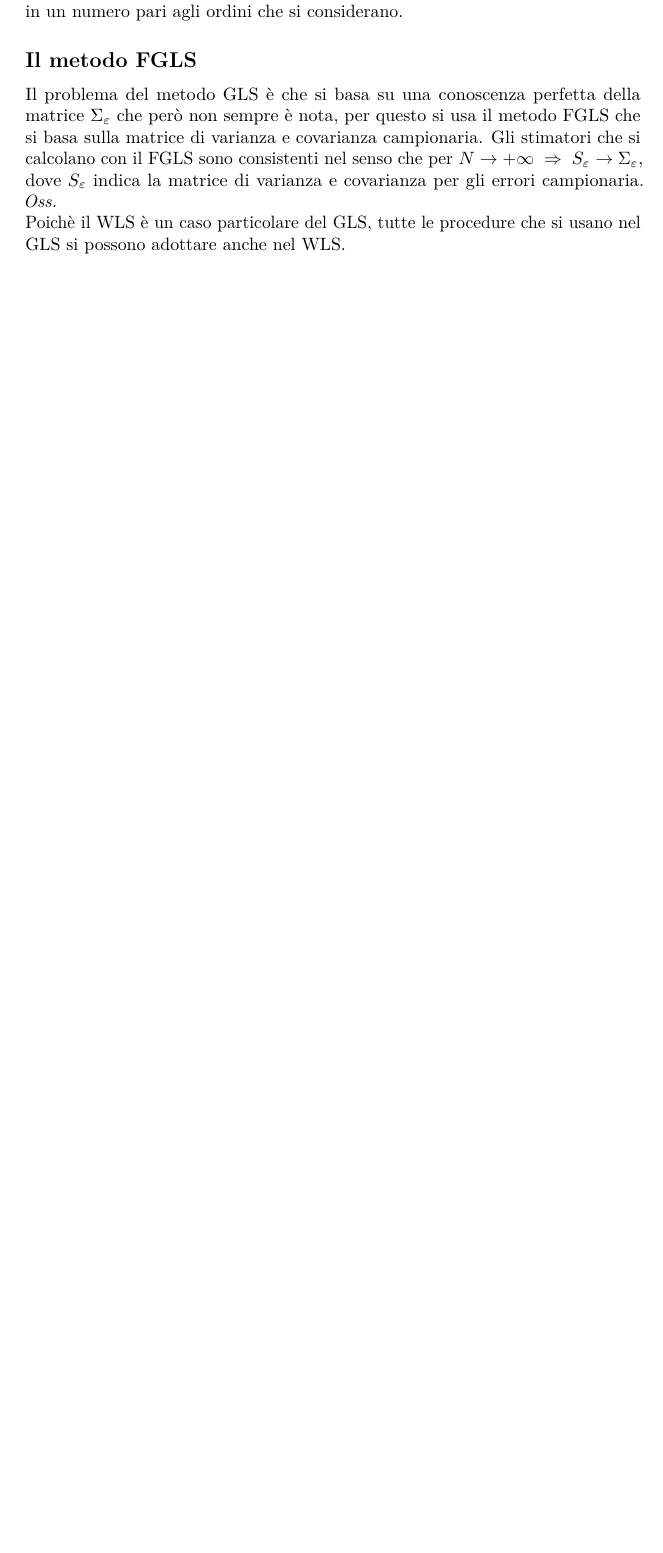
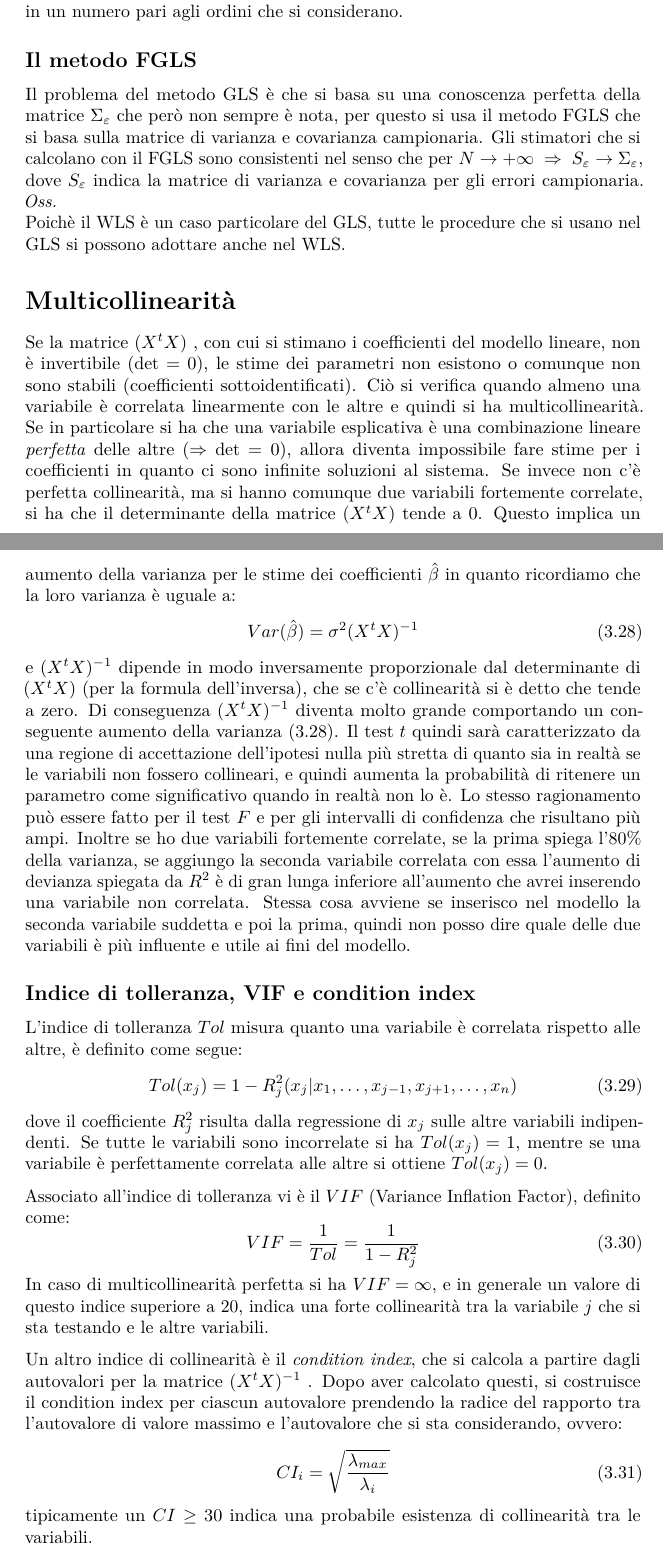
Before and after one commit to Feyn-Man/Statistical-modeling, a LaTeX thesis (Stat-model.tex, which reads chapters/linearviolation.tex): part of page 25 of 34 before the commit and two parts of pages 25 and 26 of 36 after it, the two joined at a grey line, cut so that both start at the same text, the shorter picture padded with empty space. Compiled offline with pdfLaTeX.

Commit message:
aggiunta multicollinearità + migliorata linearità

```diff
--- a/chapters/linearviolation.tex
+++ b/chapters/linearviolation.tex
@@ -214,3 +214,30 @@ Il problema del metodo GLS è che si basa su una conoscenza perfetta della matri
 \textit{Oss.}\\
 Poichè il WLS è un caso particolare del GLS, tutte le procedure che si usano nel GLS si possono adottare anche nel WLS.
 
+\section{Multicollinearità}
+Se la matrice $(X^t X)$ , con cui si stimano i coefficienti del modello lineare, non è invertibile ($\det = 0$), le stime dei parametri non esistono o comunque non sono stabili (coefficienti sottoidentificati). Ciò si verifica quando almeno una variabile è correlata linearmente con le altre e quindi si ha multicollinearità. Se in particolare si ha che una variabile esplicativa è una combinazione lineare \textit{perfetta} delle altre ($\Rightarrow \det = 0$), allora diventa impossibile fare stime per i coefficienti in quanto ci sono infinite soluzioni al sistema. Se invece non c’è perfetta collinearità, ma si hanno comunque due variabili fortemente correlate, si ha che il determinante della matrice $(X^t X)$ tende a $0$. Questo implica un aumento della varianza per le stime dei coefficienti $\hat{\beta}$ in quanto ricordiamo che la loro varianza è uguale a:
+\begin{equation}
+	Var(\hat{\beta}) = \sigma^2 (X^t X)^{-1}
+	\label{eq: varianza collineare}
+\end{equation}
+e $(X^t X)^{-1}$ dipende in modo inversamente proporzionale dal determinante di $(X^t X)$ (per la formula dell'inversa), che se c’è collinearità si è detto che tende a zero. Di conseguenza $(X^t X)^{-1}$ diventa molto grande comportando un conseguente aumento della varianza \eqref{eq: varianza collineare}.  Il test $t$ quindi sarà caratterizzato da una regione di accettazione dell’ipotesi nulla più stretta di quanto sia in realtà se le variabili non fossero collineari, e quindi aumenta la probabilità di ritenere un parametro come significativo quando in realtà non lo è. Lo stesso ragionamento può essere fatto per il test $F$ e per gli intervalli di confidenza che risultano più ampi. Inoltre se ho due variabili fortemente correlate, se la prima spiega l’$80\%$ della varianza, se aggiungo la seconda variabile correlata con essa l’aumento di devianza spiegata da $R^2$ è di gran lunga inferiore all’aumento che avrei inserendo una variabile non correlata. Stessa cosa avviene se inserisco nel modello la seconda variabile suddetta e poi la prima, quindi non posso dire quale delle due variabili è più influente e utile ai fini del modello.
+
+\subsection{Indice di tolleranza, VIF e condition index}
+L’indice di tolleranza $Tol$ misura quanto una variabile è correlata rispetto alle altre, è definito come segue:
+\begin{equation}
+	Tol(x_j) = 1 - R_j^2 (x_j \vert x_1 , \dots, x_{j-1} , x_{j+1} , \dots , x_n )
+\end{equation}
+dove il coefficiente $R_j^2$ risulta dalla regressione di $x_j$ sulle altre variabili indipendenti.
+Se tutte le variabili sono incorrelate si ha $Tol(x_j) = 1$, mentre se una variabile è perfettamente correlata alle altre si ottiene $Tol(x_j) = 0$.
+
+Associato all’indice di tolleranza vi è il $VIF$ (Variance Inflation Factor), definito come:
+\begin{equation}
+	VIF = \frac{1}{Tol} = \frac{1}{1 - R_j^2}
+\end{equation}
+In caso di multicollinearità perfetta si ha $VIF = \infty$, e in generale un valore di questo indice superiore a $20$, indica una forte collinearità tra la variabile $j$ che si sta testando e le altre variabili.
+
+Un altro indice di collinearità è il \textit{condition index}, che si calcola a partire dagli autovalori per la matrice $(X^t X)^{-1}$ . Dopo aver calcolato questi, si costruisce il condition index per ciascun autovalore prendendo la radice del rapporto tra l’autovalore di valore massimo e l’autovalore che si sta considerando, ovvero:
+\begin{equation}
+	CI_i = \sqrt{\frac{\lambda_{max}}{\lambda_i}}
+\end{equation}
+tipicamente un $CI \geq 30$ indica una probabile esistenza di collinearità tra le variabili.
```
Also changed, not shown: Stat-model.pdf, chapters/linearviolation.tex (10 more changed lines), 5 other files.
